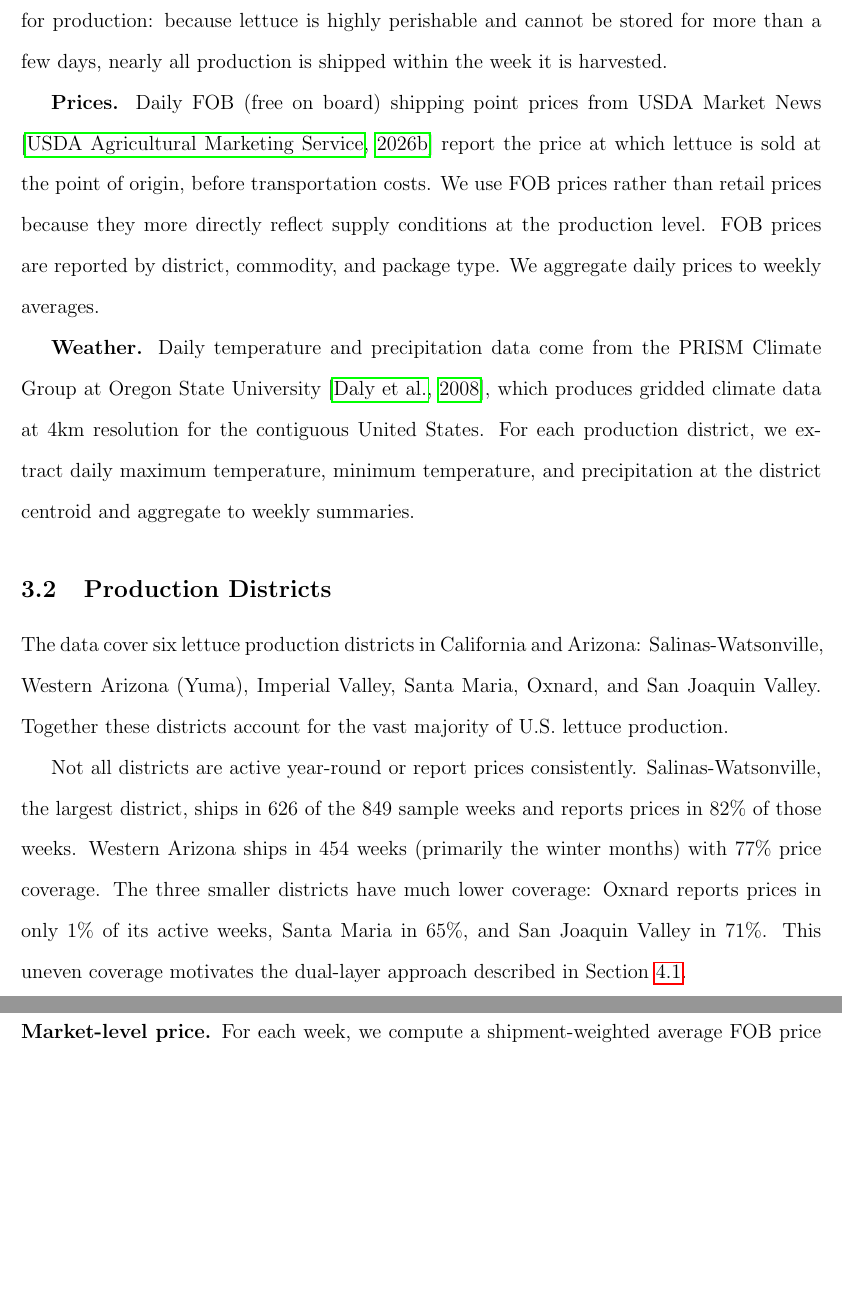
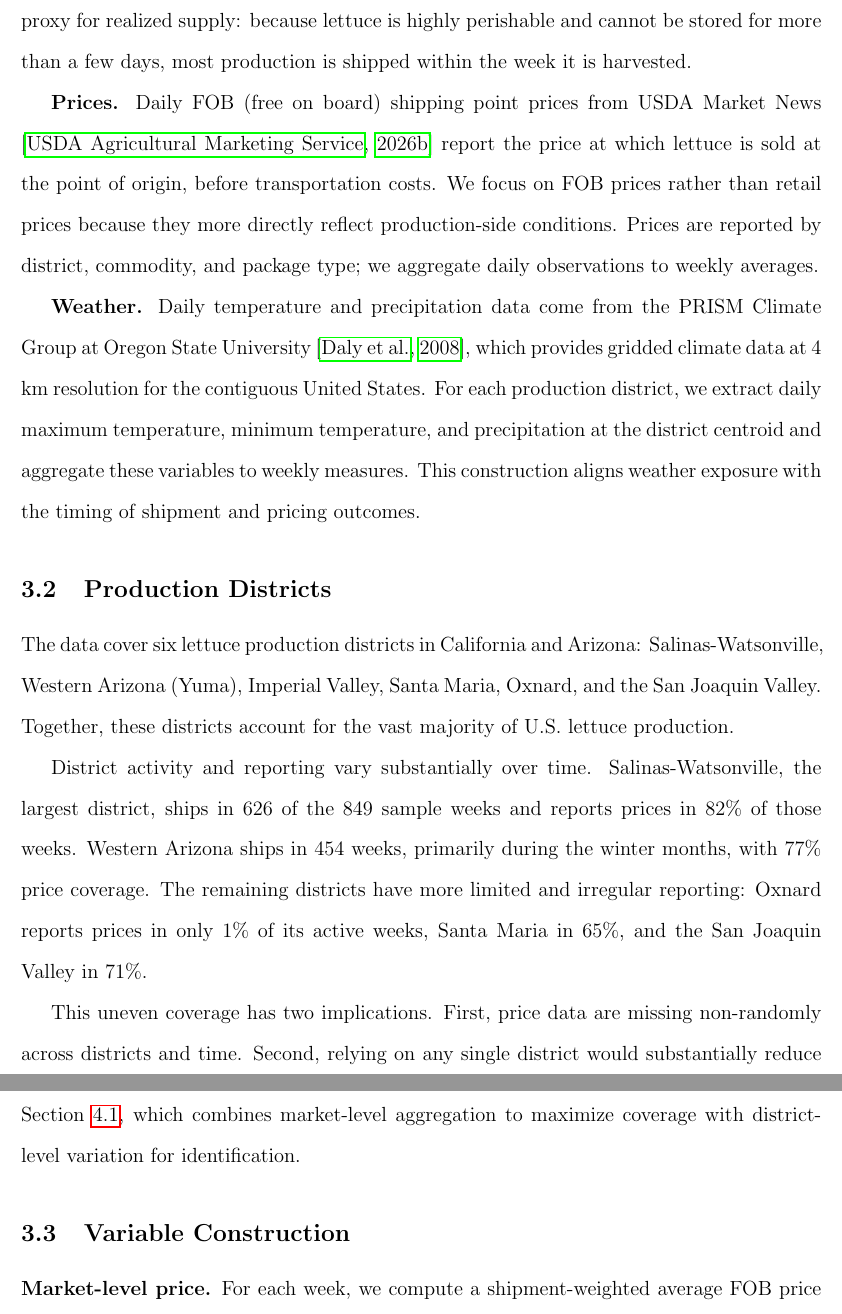
Before and after one commit to yuhanols/agri-risk, a LaTeX paper (paper/main.tex): two parts of pages 8 and 9 of 29 before the commit and two parts of pages 8 and 9 of 30 after it, joined at a grey line, cut so that both start at the same text, the shorter picture padded with empty space. Compiled offline with pdfLaTeX.

Commit message:
Revise Data section: sources and production districts

```diff
--- a/paper/main.tex
+++ b/paper/main.tex
@@ -86,20 +86,22 @@ This production environment has an important implication for empirical analysis.
 
 We combine three publicly available data sources covering January 2010 through April 2026.
 
-\textbf{Shipment volume.} Weekly truck shipment reports from the USDA Agricultural Marketing Service \citep{usda_ams_truck} record the volume of each commodity shipped by truck from each production district. These reports are the best available high-frequency measure of lettuce supply. Unlike grain crops, where county-level yield data are published annually, lettuce is harvested continuously within each growing season, and no comparable high-frequency production data exist. Shipment volume serves as a proxy for production: because lettuce is highly perishable and cannot be stored for more than a few days, nearly all production is shipped within the week it is harvested.
+\textbf{Shipment volume.} Weekly truck shipment reports from the USDA Agricultural Marketing Service \citep{usda_ams_truck} record the volume of each commodity shipped by truck from each production district. These reports provide the highest-frequency measure of supply available for lettuce. Unlike grain crops, which have annual county-level yield data, lettuce is harvested continuously within each growing season and no comparable high-frequency production data exist. Shipment volume therefore serves as a proxy for realized supply: because lettuce is highly perishable and cannot be stored for more than a few days, most production is shipped within the week it is harvested.
 
-\textbf{Prices.} Daily FOB (free on board) shipping point prices from USDA Market News \citep{usda_market_news} report the price at which lettuce is sold at the point of origin, before transportation costs. We use FOB prices rather than retail prices because they more directly reflect supply conditions at the production level. FOB prices are reported by district, commodity, and package type. We aggregate daily prices to weekly averages.
+\textbf{Prices.} Daily FOB (free on board) shipping point prices from USDA Market News \citep{usda_market_news} report the price at which lettuce is sold at the point of origin, before transportation costs. We focus on FOB prices rather than retail prices because they more directly reflect production-side conditions. Prices are reported by district, commodity, and package type; we aggregate daily observations to weekly averages.
 
-\textbf{Weather.} Daily temperature and precipitation data come from the PRISM Climate Group at Oregon State University \citep{daly2008prism}, which produces gridded climate data at 4km resolution for the contiguous United States. For each production district, we extract daily maximum temperature, minimum temperature, and precipitation at the district centroid and aggregate to weekly summaries.
+\textbf{Weather.} Daily temperature and precipitation data come from the PRISM Climate Group at Oregon State University \citep{daly2008prism}, which provides gridded climate data at 4 km resolution for the contiguous United States. For each production district, we extract daily maximum temperature, minimum temperature, and precipitation at the district centroid and aggregate these variables to weekly measures. This construction aligns weather exposure with the timing of shipment and pricing outcomes.
 
 % ------------------------------------------------------------
 \subsection{Production Districts}
 \label{subsec:districts}
 % ------------------------------------------------------------
 
-The data cover six lettuce production districts in California and Arizona: Salinas-Watsonville, Western Arizona (Yuma), Imperial Valley, Santa Maria, Oxnard, and San Joaquin Valley. Together these districts account for the vast majority of U.S.\ lettuce production.
+The data cover six lettuce production districts in California and Arizona: Salinas-Watsonville, Western Arizona (Yuma), Imperial Valley, Santa Maria, Oxnard, and the San Joaquin Valley. Together, these districts account for the vast majority of U.S.\ lettuce production.
 
-Not all districts are active year-round or report prices consistently. Salinas-Watsonville, the largest district, ships in 626 of the 849 sample weeks and reports prices in 82\% of those weeks. Western Arizona ships in 454 weeks (primarily the winter months) with 77\% price coverage. The three smaller districts have much lower coverage: Oxnard reports prices in only 1\% of its active weeks, Santa Maria in 65\%, and San Joaquin Valley in 71\%. This uneven coverage motivates the dual-layer approach described in Section~\ref{subsec:dual_layer}.
+District activity and reporting vary substantially over time. Salinas-Watsonville, the largest district, ships in 626 of the 849 sample weeks and reports prices in 82\% of those weeks. Western Arizona ships in 454 weeks, primarily during the winter months, with 77\% price coverage. The remaining districts have more limited and irregular reporting: Oxnard reports prices in only 1\% of its active weeks, Santa Maria in 65\%, and the San Joaquin Valley in 71\%.
+
+This uneven coverage has two implications. First, price data are missing non-randomly across districts and time. Second, relying on any single district would substantially reduce the usable sample. These features motivate the dual-layer empirical strategy described in Section~\ref{subsec:dual_layer}, which combines market-level aggregation to maximize coverage with district-level variation for identification.
 
 % ------------------------------------------------------------
 \subsection{Variable Construction}
```
Also changed, not shown: paper/main.pdf.
